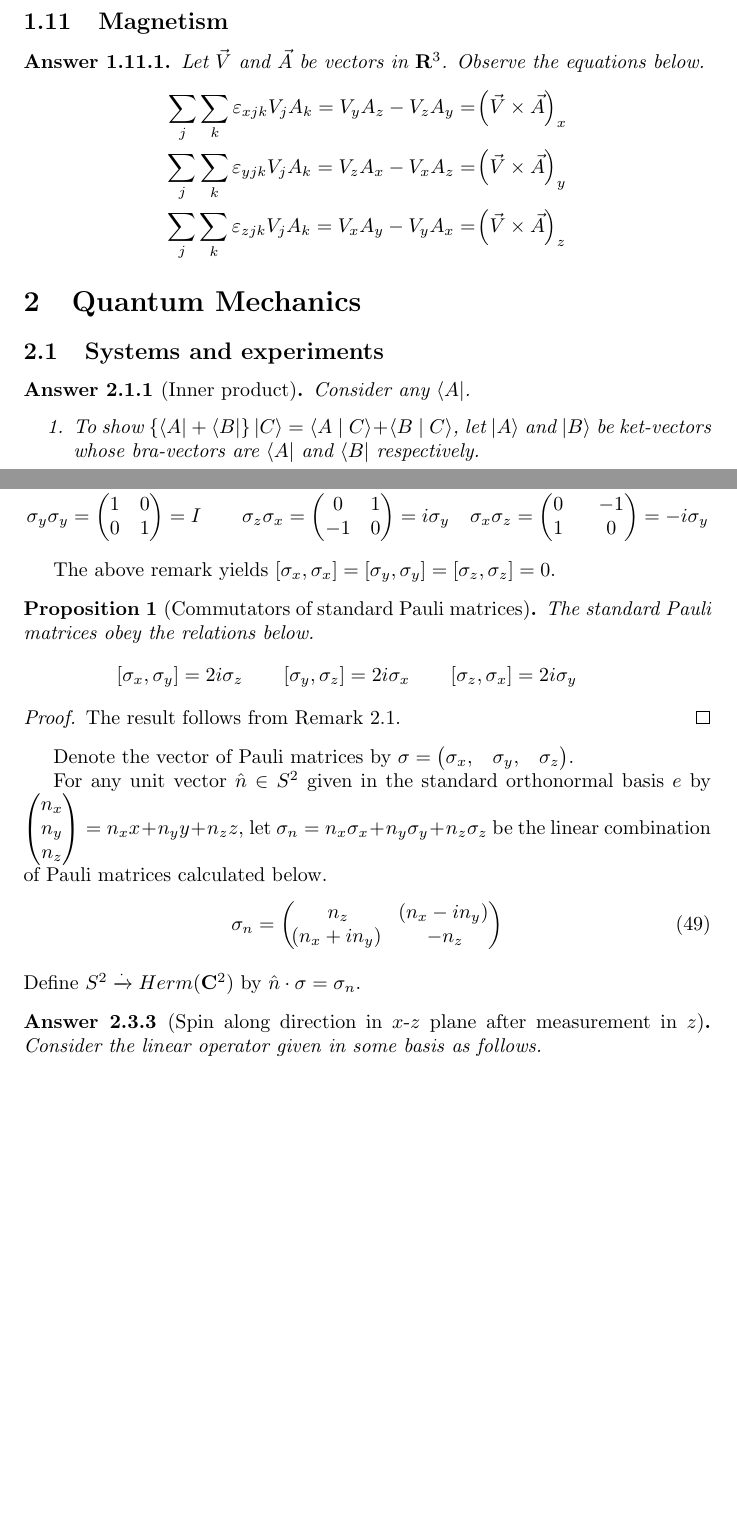
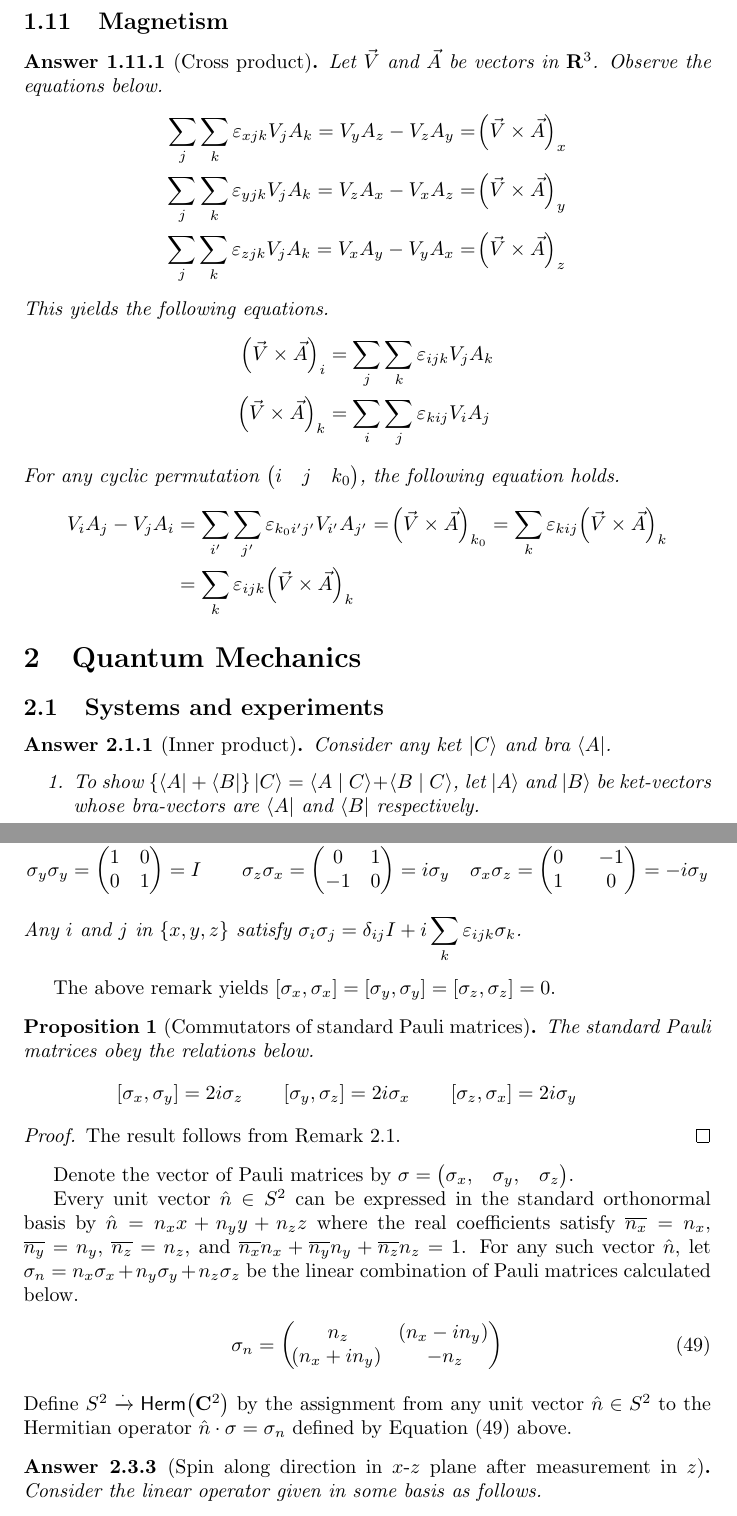
Before and after one commit to mathemonads/sciences, a LaTeX document (science/main.tex, which reads science/mechanics.tex, science/prelude.tex, science/quantum.tex): two parts of pages 17 and 21 of 25, joined at a grey line, cut so that both start at the same text, the shorter picture padded with empty space. Compiled offline with pdfLaTeX.

Commit message:
Q4.1 and C11: Electric and magnetic forces

```diff
--- a/science/mechanics.tex
+++ b/science/mechanics.tex
@@ -761,7 +763,7 @@ There are no exercises in this lecture on phase space.
 
 \subsection{Magnetism}
 
-\begin{answer}
+\begin{answer}[Cross product]
 	Let $\vec{V}$ and $\vec{A}$ be vectors in $\R^3$.
 	Observe the equations below.
 	\begin{align*}
@@ -769,4 +771,14 @@ There are no exercises in this lecture on phase space.
 		\sum_j \sum_k \varepsilon_{yjk} V_j A_k = V_z A_x - V_x A_z & = \p{\vec{V} \times \vec{A}}_y \\
 		\sum_j \sum_k \varepsilon_{zjk} V_j A_k = V_x A_y - V_y A_x & = \p{\vec{V} \times \vec{A}}_z
 	\end{align*}
+	This yields the following equations.
+	\begin{align*}
+		\p{\vec{V} \times \vec{A}}_i & = \sum_j \sum_k \varepsilon_{ijk} V_j A_k \\
+		\p{\vec{V} \times \vec{A}}_k & = \sum_i \sum_j \varepsilon_{kij} V_i A_j
+	\end{align*}
+	For any cyclic permutation $\begin{pmatrix} i & j & k_0\end{pmatrix}$, the following equation holds.
+	\begin{align*}
+		V_i A_j - V_j A_i & = \sum_{i'} \sum_{j'} \varepsilon_{k_0 i' j'} V_{i'} A_{j'} = \p{\vec{V} \times \vec{A}}_{k_0} = \sum_{k} \varepsilon_{k i j} \p{\vec{V} \times \vec{A}}_{k} \\
+		                  & = \sum_{k} \varepsilon_{i j k} \p{\vec{V} \times \vec{A}}_{k}
+	\end{align*}
 \end{answer}
--- a/science/prelude.tex
+++ b/science/prelude.tex
@@ -20,7 +20,8 @@
 \newcommand{\p}[1]{\!\left(#1\right)}
 
 \newcommand{\Det}{\op{Det}}
-\newcommand{\Hermitian}{Herm}
+\newcommand{\Hermitian}{\mathsf{Herm}}
+\newcommand{\Herm}[1]{\Hermitian\p{#1}}
 \newcommand{\T}{\mathsf{T}}
 \newcommand{\Tr}{\op{Tr}}
 \newcommand{\trans}[1]{#1^{\T}}
--- a/science/quantum.tex
+++ b/science/quantum.tex
@@ -6,7 +6,7 @@
 
 % ket linearity
 \begin{answer}[Inner product]
-	Consider any $\bra{A}$.
+	Consider any ket $\ket{C}$ and bra $\bra{A}$.
 	\begin{enumerate}
 		\item To show $\left\{\bra{A} + \bra{B}\right\} \ket{C} = \braket{A \mid C} + \braket{B \mid C}$, let $\ket{A}$ and $\ket{B}$ be ket-vectors whose bra-vectors are $\bra{A}$ and $\bra{B}$ respectively.
 
@@ -290,6 +290,7 @@ Hence, they are Hermitian.
 		\end{pmatrix}
 		= - i \sigma_y
 	\end{align*}
+	Any $i$ and $j$ in $\left\{x,y,z\right\}$ satisfy $\dsp \sigma_i \sigma_j = \delta_{ij} I + i \sum_k \varepsilon_{ijk} \sigma_k$.
 \end{remark}
 
 The above remark yields $[\sigma_x, \sigma_x] = [\sigma_y, \sigma_y] = [\sigma_z, \sigma_z] = 0$.
@@ -308,7 +309,8 @@ The above remark yields $[\sigma_x, \sigma_x] = [\sigma_y, \sigma_y] = [\sigma_z
 
 Denote the vector of Pauli matrices by $\sigma = \begin{pmatrix} \sigma_x, & \sigma_y, & \sigma_z \end{pmatrix}$.
 
-For any unit vector $\hat{n} \in S^2$ given in the standard orthonormal basis $e$ by $\begin{pmatrix} n_x \\ n_y \\ n_z \end{pmatrix} = n_x x + n_y y + n_z z $, let $\sigma_n = n_x \sigma_x + n_y \sigma_y + n_z \sigma_z$ be the linear combination of Pauli matrices calculated below.
+Every unit vector $\hat{n} \in S^2$ can be expressed in the standard orthonormal basis by $\hat{n} = n_x x + n_y y + n_z z$ where the real coefficients satisfy $\overline{n_x} = n_x$, $\overline{n_y} = n_y$, $\overline{n_z} = n_z$, and $\overline{n_x} n_x + \overline{n_y} n_y + \overline{n_z} n_z = 1$.
+For any such vector $\hat{n}$, let $\sigma_n = n_x \sigma_x + n_y \sigma_y + n_z \sigma_z$ be the linear combination of Pauli matrices calculated below.
 \begin{align}\label{eqn:spin}
 	\sigma_n & =
 	\begin{pmatrix}
@@ -316,7 +318,7 @@ For any unit vector $\hat{n} \in S^2$ given in the standard orthonormal basis $e
 		\p{n_x + i n_y} & - n_z
 	\end{pmatrix}
 \end{align}
-Define $S^2 \xrightarrow{\cdot} \Hermitian(\C^2)$ by $\hat{n} \cdot \sigma = \sigma_n$.
+Define $S^2 \xrightarrow{\cdot} \Herm{\C^2}$ by the assignment from any unit vector $\hat{n} \in S^2$ to the Hermitian operator $\hat{n} \cdot \sigma = \sigma_n$ defined by Equation \eqref{eqn:spin} above.
 
 % one parameter for each eigenvector
 \begin{answer}[Spin along direction in $x$-$z$ plane after measurement in $z$]
```
Also changed, not shown: science/intro.tex (+2 -2 lines), README.md, science/mechanics.tex (20 more changed lines), science/quantum.tex (4 more changed lines).
